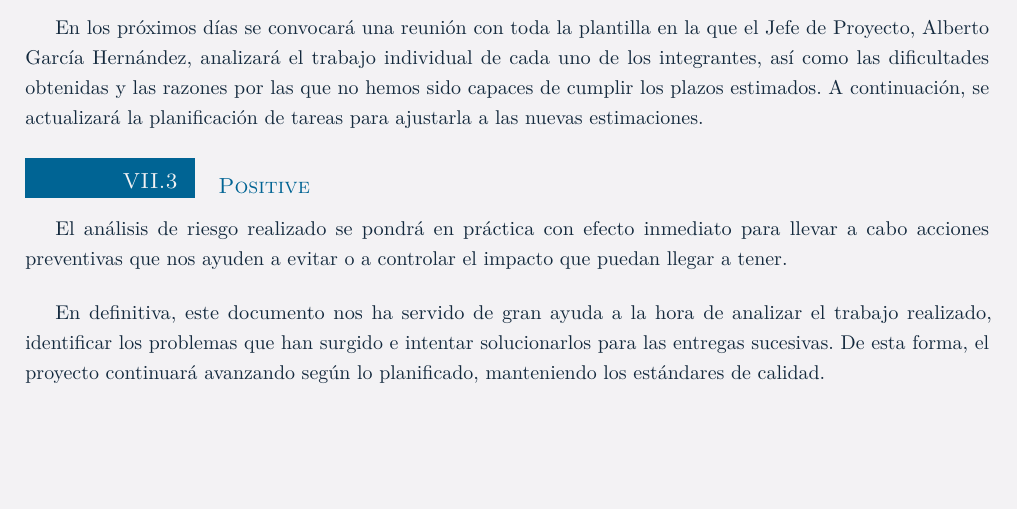
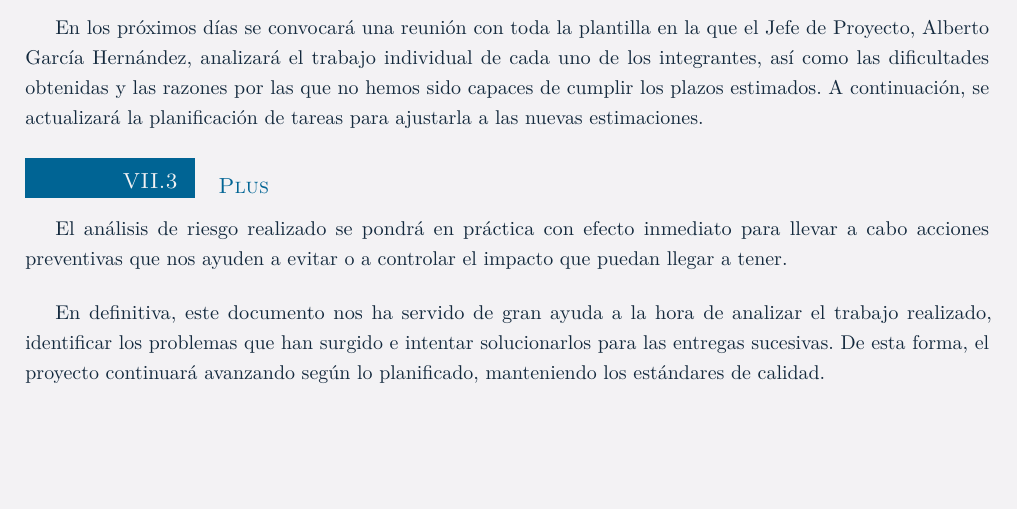
Before and after one commit to gonxal0/DPDS-UC3M, a LaTeX document (SmartSoftwareSolutions.tex, which reads entrega3/iseguimiento/conclusiones.tex): part of page 21 of 25, cut so that both start at the same text. Compiled offline with pdfLaTeX.

Commit message:
Arrgelado PMI

```diff
--- a/entrega3/iseguimiento/conclusiones.tex
+++ b/entrega3/iseguimiento/conclusiones.tex
@@ -4,7 +4,7 @@
 \par Hemos observado ligeras desviaciones respecto a los plazos estimados, tanto en la planificación de la duración de las tareas como en la planificación de horas por empleado dedicadas a cada una de las tareas. Por otro lado, hemos detectado que hay tareas más complejas que otras, las cuales habíamos sobrevalorado en un principio y eso nos ha llevado a realizar entregas tardías.
 \subsection{Interesting}
 \par En los próximos días se convocará una reunión con toda la plantilla en la que el Jefe de Proyecto, Alberto García Hernández, analizará el trabajo individual de cada uno de los integrantes, así como las dificultades obtenidas y las razones por las que no hemos sido capaces de cumplir los plazos estimados. A continuación, se actualizará la planificación de tareas para ajustarla a las nuevas estimaciones.
-\subsection{Positive}
+\subsection{Plus}
 \par El análisis de riesgo realizado se pondrá en práctica con efecto inmediato para llevar a cabo acciones preventivas que nos ayuden a evitar o a controlar el impacto que puedan llegar a tener.
 \bigbreak
 \par En definitiva, este documento nos ha servido de gran ayuda a la hora de analizar el trabajo realizado, identificar los problemas que han surgido e intentar solucionarlos para las entregas sucesivas. De esta forma, el proyecto continuará avanzando según lo planificado, manteniendo los estándares de calidad.
```
